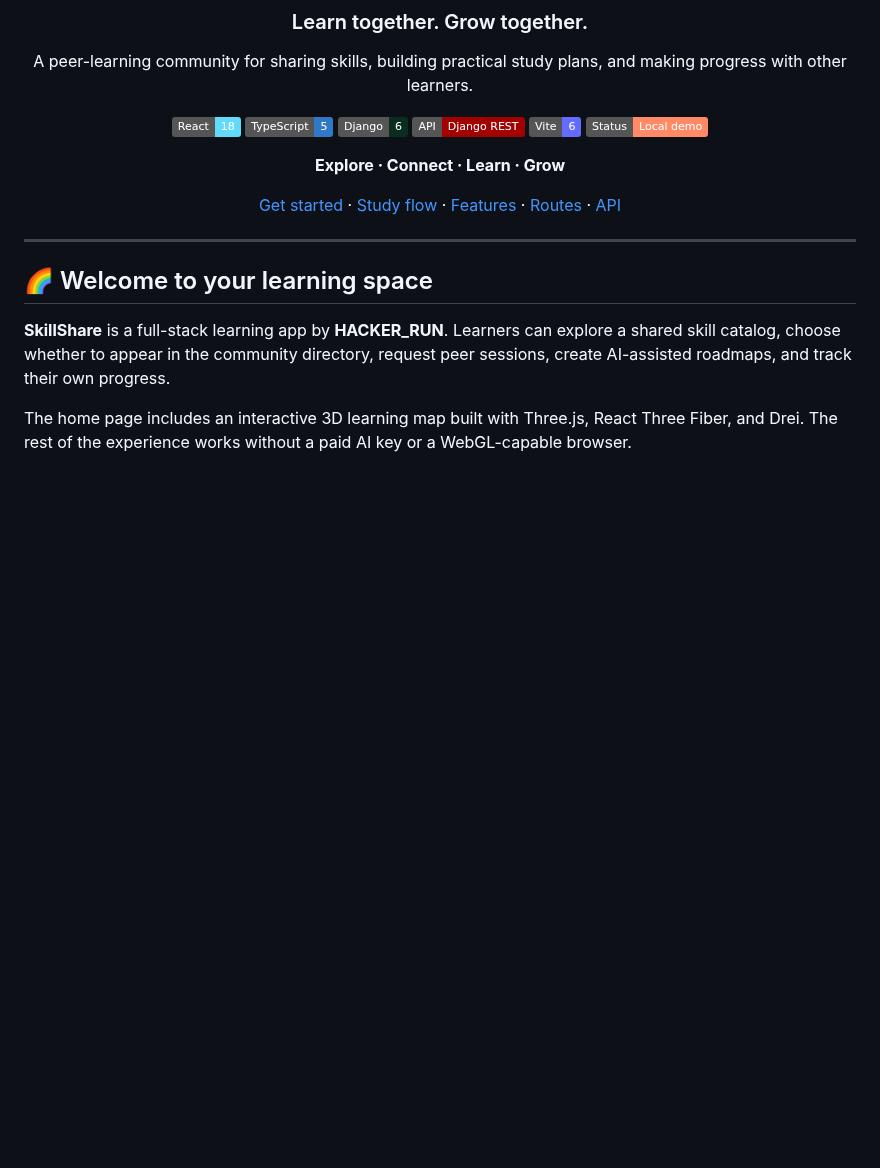
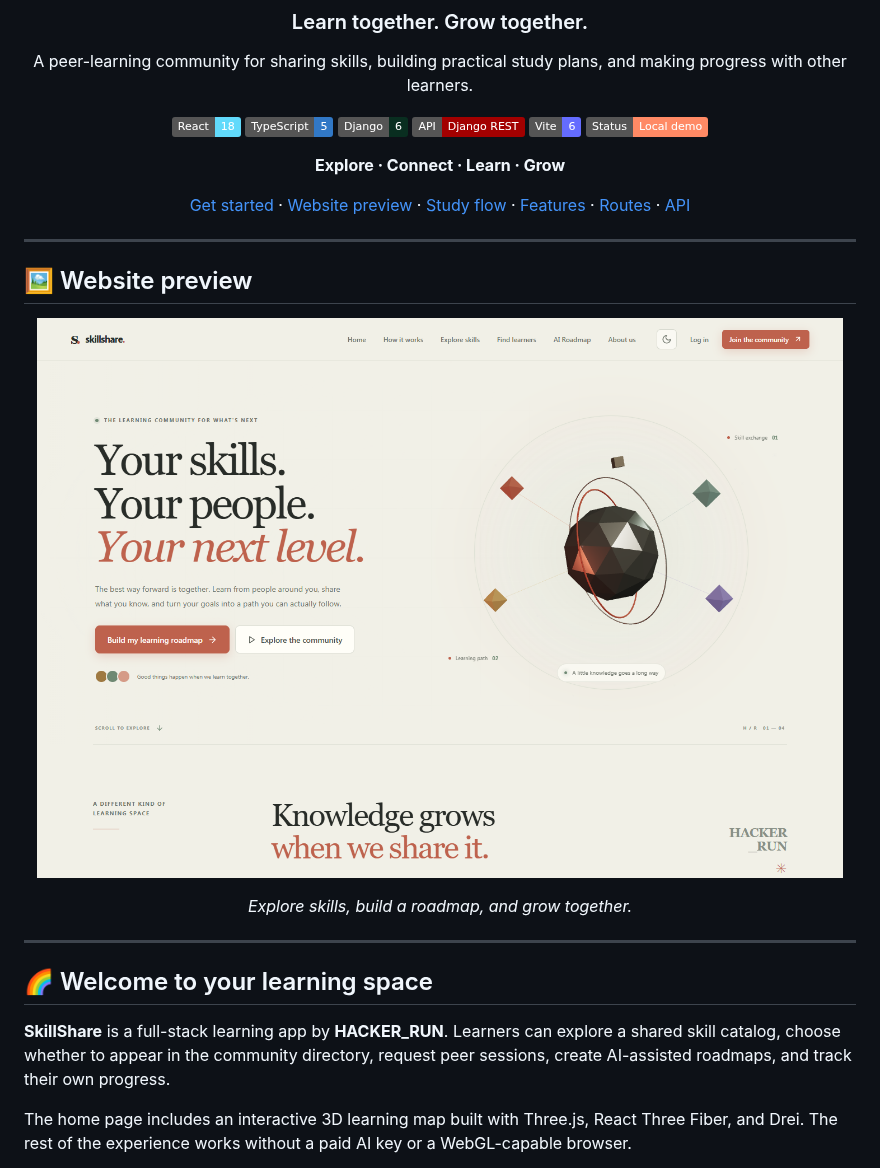
Before and after one commit to aryanbindal89/skill-share, a Markdown page: README.md, the part around one of its changes. Rendered like a GitHub page; pictures changed too: docs/assets/skillshare-home.png (added); badges without logos; blank space fills up the shorter version.

```diff
--- a/README.md
+++ b/README.md
@@ -15,9 +15,19 @@ A peer-learning community for sharing skills, building practical study plans, an
 
 **Explore · Connect · Learn · Grow**
 
-[Get started](#-quick-start) · [Study flow](#-the-study-flow) · [Features](#-what-you-can-do) · [Routes](#-pages-and-routes) · [API](#-api-at-a-glance)
+[Get started](#-quick-start) · [Website preview](#-website-preview) · [Study flow](#-the-study-flow) · [Features](#-what-you-can-do) · [Routes](#-pages-and-routes) · [API](#-api-at-a-glance)
 
 </div>
+
+---
+
+## 🖼️ Website preview
+
+<p align="center">
+  <img src="docs/assets/skillshare-home.png" alt="SkillShare homepage showing its 3D learning map and navigation" width="100%">
+</p>
+
+<p align="center"><em>Explore skills, build a roadmap, and grow together.</em></p>
 
 ---
 
```
Also changed, not shown: other parts of README.md (+1 -1 lines).
